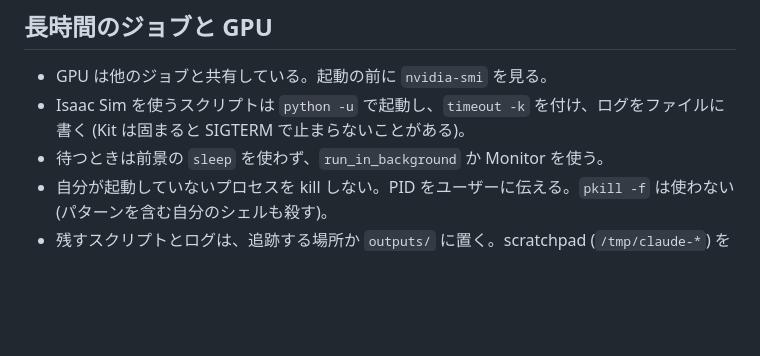
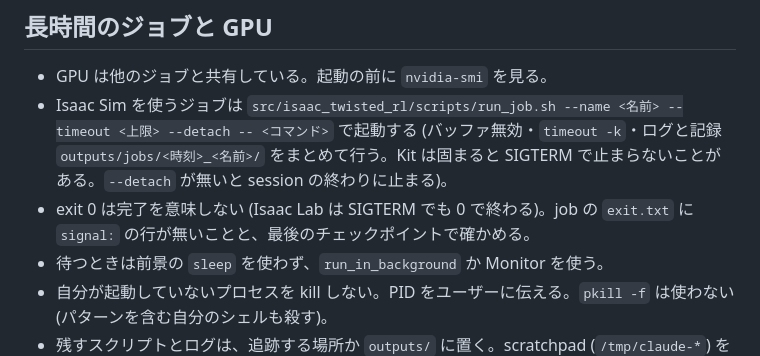
Before and after one commit to ItoYamato7777/isaac_twisted_rl, a Markdown page: CLAUDE.md, the part around the change. Rendered like a GitHub page; blank space fills up the shorter version.

Commit message:
長時間のジョブの起動を run_job.sh に置き換える (CLAUDE.md・skill train-eval・physics-check)
run_job.sh の Isaac Sim のスモークテスト (v6、2 iteration、--detach) が通った:
outputs/jobs/2026-10-04_18-24-56_smoke_runjob_v6 (exit 0、signal なし、model_1.pt まで)。
session をまたぐジョブは --detach で起動し、完了は exit.txt と最後のチェックポイントで確かめる。

Co-Authored-By: Claude Opus 5.5 <noreply@anthropic.com>

```diff
--- a/CLAUDE.md
+++ b/CLAUDE.md
@@ -35,7 +35,8 @@ Isaac Lab 上で、ロボットハンドがロープを固結び (overhand knot)
 ## 長時間のジョブと GPU
 
 - GPU は他のジョブと共有している。起動の前に `nvidia-smi` を見る。
-- Isaac Sim を使うスクリプトは `python -u` で起動し、`timeout -k` を付け、ログをファイルに書く (Kit は固まると SIGTERM で止まらないことがある)。
+- Isaac Sim を使うジョブは `src/isaac_twisted_rl/scripts/run_job.sh --name <名前> --timeout <上限> --detach -- <コマンド>` で起動する (バッファ無効・`timeout -k`・ログと記録 `outputs/jobs/<時刻>_<名前>/` をまとめて行う。Kit は固まると SIGTERM で止まらないことがある。`--detach` が無いと session の終わりに止まる)。
+- exit 0 は完了を意味しない (Isaac Lab は SIGTERM でも 0 で終わる)。job の `exit.txt` に `signal:` の行が無いことと、最後のチェックポイントで確かめる。
 - 待つときは前景の `sleep` を使わず、`run_in_background` か Monitor を使う。
 - 自分が起動していないプロセスを kill しない。PID をユーザーに伝える。`pkill -f` は使わない (パターンを含む自分のシェルも殺す)。
 - 残すスクリプトとログは、追跡する場所か `outputs/` に置く。scratchpad (`/tmp/claude-*`) を文書やスクリプトから参照しない。
```
Also changed, not shown: 2 other files.
